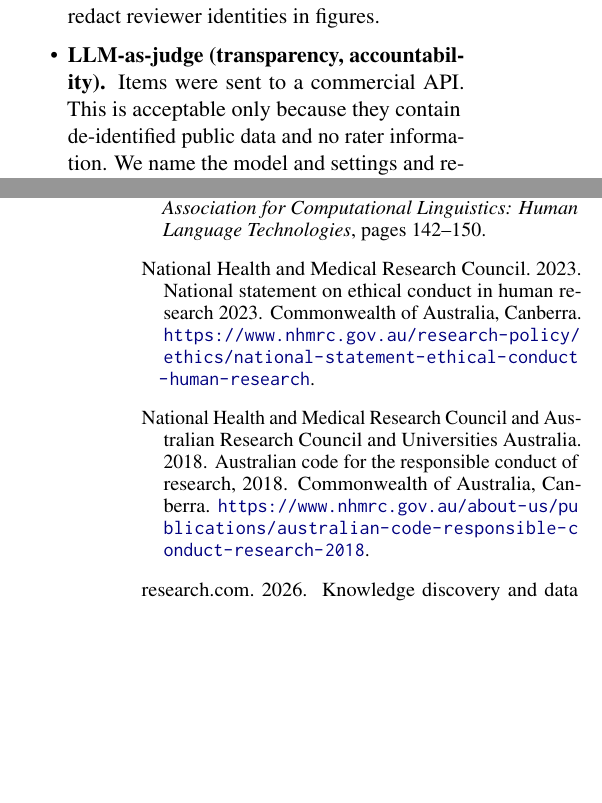
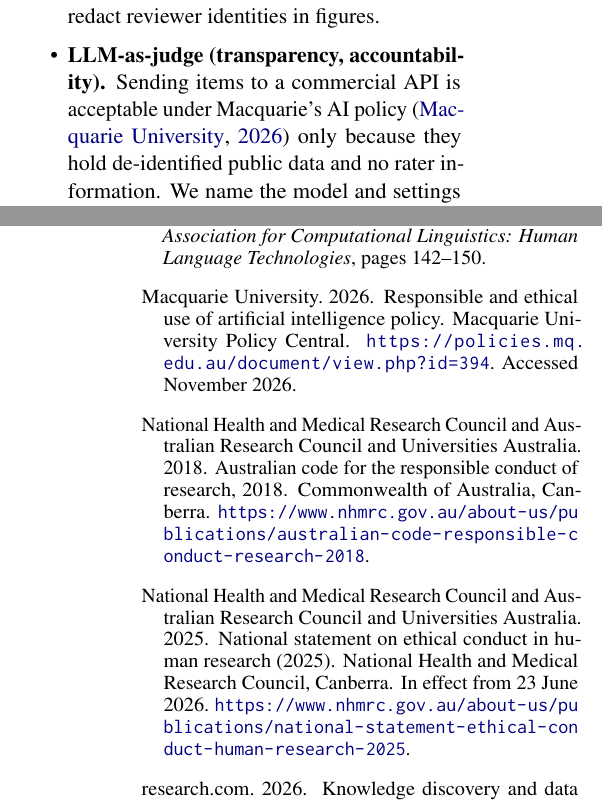
Before and after one commit to Sadhvika-Sunkara/lime-explainability-reproduction, a LaTeX paper (report/main.tex, which reads report/references.bib, report/sections/ethics.tex): two parts of the columns of pages 9 and 11 of 12, joined at a grey line, cut so that both start at the same text, the shorter picture padded with empty space. Compiled offline with pdfLaTeX.

Commit message:
Cite 2025 National Statement and MQ AI policy

```diff
--- a/report/references.bib
+++ b/report/references.bib
@@ -158,12 +158,20 @@
   note         = {\url{https://www.nhmrc.gov.au/about-us/publications/australian-code-responsible-conduct-research-2018}}
 }
 
-@misc{nhmrc2023,
-  author       = {{National Health and Medical Research Council}},
-  title        = {National Statement on Ethical Conduct in Human Research 2023},
-  year         = {2023},
-  howpublished = {Commonwealth of Australia, Canberra},
-  note         = {\url{https://www.nhmrc.gov.au/research-policy/ethics/national-statement-ethical-conduct-human-research}}
+@misc{nhmrc2025,
+  author       = {{National Health and Medical Research Council and Australian Research Council and Universities Australia}},
+  title        = {National Statement on Ethical Conduct in Human Research (2025)},
+  year         = {2025},
+  howpublished = {National Health and Medical Research Council, Canberra},
+  note         = {In effect from 23 June 2026. \url{https://www.nhmrc.gov.au/about-us/publications/national-statement-ethical-conduct-human-research-2025}}
+}
+
+@misc{mqaipolicy,
+  author       = {{Macquarie University}},
+  title        = {Responsible and Ethical Use of Artificial Intelligence Policy},
+  year         = {2026},
+  howpublished = {Macquarie University Policy Central},
+  note         = {\url{https://policies.mq.edu.au/document/view.php?id=394}. Accessed November 2026}
 }
 
 @misc{icore2026,
--- a/report/sections/ethics.tex
+++ b/report/sections/ethics.tex
@@ -6,6 +6,6 @@
 \item \textbf{Health data (respect, accountability).} The Cleveland records are de-identified and released under CC BY 4.0, but they are clinical records collected in 1988 for diagnostic research, under consent norms we cannot inspect. We use them only for a methodological question, do not attempt re-identification, and present every prediction as a study artefact, never as medical advice. The model and its explanations are not clinically validated. The sheet says so, and so does this paper.
 \item \textbf{Bias that explanations expose.} 68\% of the Cleveland patients are male, and their disease rate is 56\% against 26\% for women. Sex appears among LIME's top five reasons in 32 of our 60 annotated explanations (Figure~\ref{fig:data}d). An explanation that makes a demographic attribute look like legitimate evidence can lend it false authority. A faithful explanation of a biased model is still an explanation of a biased model, and a publication should report subgroup performance.
 \item \textbf{Third-party data and licences (recognition, honesty).} IMDB and the Blitzer reviews are research releases without explicit redistribution licences, so our repository ships download scripts rather than copies. The CC BY 4.0 Heart data is included with attribution. We redact reviewer identities in figures.
-\item \textbf{LLM-as-judge (transparency, accountability).} Items were sent to a commercial API. This is acceptable only because they contain de-identified public data and no rater information. We name the model and settings and release prompts and outputs. LLM judgements are reported as a separate, validated signal and are never mixed into the human ratings.
+\item \textbf{LLM-as-judge (transparency, accountability).} Sending items to a commercial API is acceptable under Macquarie's AI policy \citep{mqaipolicy} only because they hold de-identified public data and no rater information. We name the model and settings and release prompts and outputs. LLM judgements are reported as a separate, validated signal and are never mixed into the human ratings.
 \item \textbf{Open science and honesty (transparency, rigour).} Code, environment, results, the annotation sheet, the anonymised ratings and the answer key are public. Deviations from the original protocol are listed in \S\ref{sec:repl} and not hidden, and every reported number is regenerated from the result files.
 \end{itemize}
```
Also changed, not shown: COMP8240_Final_Report.pdf, report/main.pdf, report/sections/ethics.tex (2 more changed lines).
